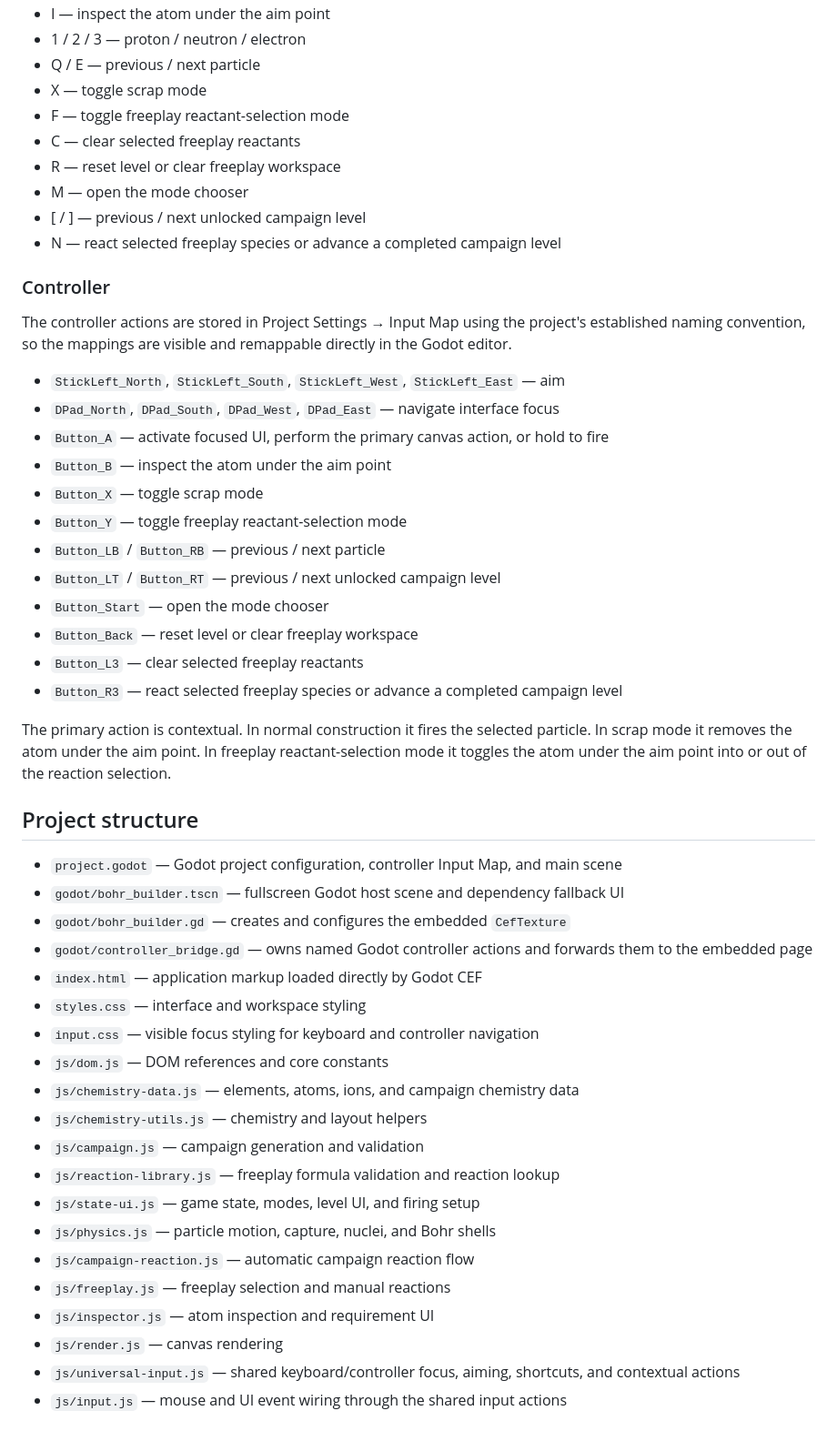
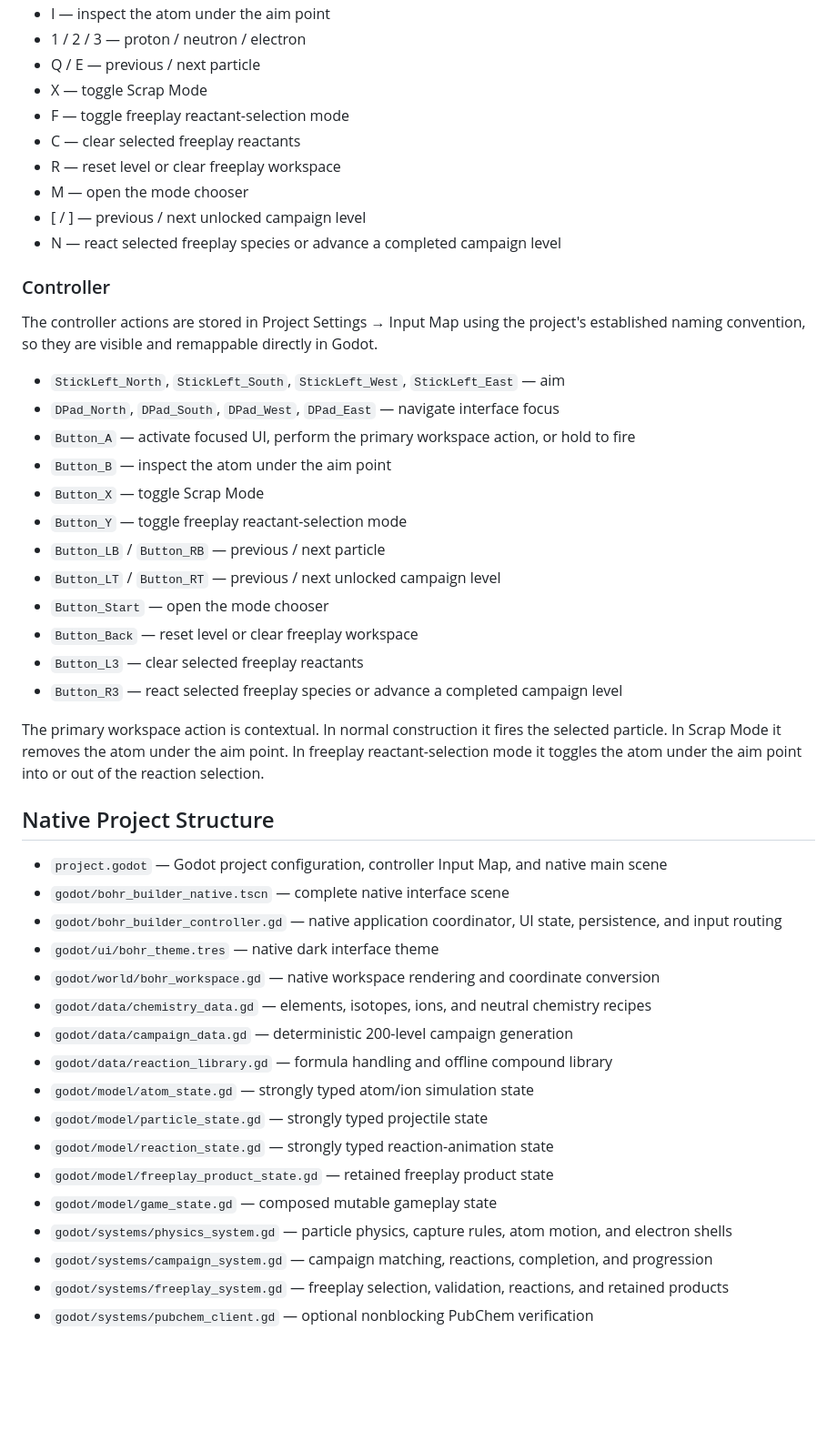
Before and after one commit to CambellJSmith/Bohr-Builder, a Markdown page: README.md, the part around one of its changes. Shown at 91% size. Rendered like a GitHub page; blank space fills up the shorter version.

Commit message:
Document native Godot implementation

```diff
--- a/README.md
+++ b/README.md
@@ -61,7 +48,7 @@ Every gameplay and interface action is available by mouse, keyboard, and control
 - I — inspect the atom under the aim point
 - 1 / 2 / 3 — proton / neutron / electron
 - Q / E — previous / next particle
-- X — toggle scrap mode
+- X — toggle Scrap Mode
 - F — toggle freeplay reactant-selection mode
 - C — clear selected freeplay reactants
 - R — reset level or clear freeplay workspace
@@ -71,13 +58,13 @@ Every gameplay and interface action is available by mouse, keyboard, and control
 
 ### Controller
 
-The controller actions are stored in Project Settings → Input Map using the project's established naming convention, so the mappings are visible and remappable directly in the Godot editor.
+The controller actions are stored in Project Settings → Input Map using the project's established naming convention, so they are visible and remappable directly in Godot.
 
 - `StickLeft_North`, `StickLeft_South`, `StickLeft_West`, `StickLeft_East` — aim
 - `DPad_North`, `DPad_South`, `DPad_West`, `DPad_East` — navigate interface focus
-- `Button_A` — activate focused UI, perform the primary canvas action, or hold to fire
+- `Button_A` — activate focused UI, perform the primary workspace action, or hold to fire
 - `Button_B` — inspect the atom under the aim point
-- `Button_X` — toggle scrap mode
+- `Button_X` — toggle Scrap Mode
 - `Button_Y` — toggle freeplay reactant-selection mode
 - `Button_LB` / `Button_RB` — previous / next particle
 - `Button_LT` / `Button_RT` — previous / next unlocked campaign level
@@ -86,27 +73,24 @@ The controller actions are stored in Project Settings → Input Map using the pr
 - `Button_L3` — clear selected freeplay reactants
 - `Button_R3` — react selected freeplay species or advance a completed campaign level
 
-The primary action is contextual. In normal construction it fires the selected particle. In scrap mode it removes the atom under the aim point. In freeplay reactant-selection mode it toggles the atom under the aim point into or out of the reaction selection.
+The primary workspace action is contextual. In normal construction it fires the selected particle. In Scrap Mode it removes the atom under the aim point. In freeplay reactant-selection mode it toggles the atom under the aim point into or out of the reaction selection.
 
-## Project structure
+## Native Project Structure
 
-- `project.godot` — Godot project configuration, controller Input Map, and main scene
-- `godot/bohr_builder.tscn` — fullscreen Godot host scene and dependency fallback UI
-- `godot/bohr_builder.gd` — creates and configures the embedded `CefTexture`
-- `godot/controller_bridge.gd` — owns named Godot controller actions and forwards them to the embedded page
-- `index.html` — application markup loaded directly by Godot CEF
-- `styles.css` — interface and workspace styling
-- `input.css` — visible focus styling for keyboard and controller navigation
-- `js/dom.js` — DOM references and core constants
-- `js/chemistry-data.js` — elements, atoms, ions, and campaign chemistry data
-- `js/chemistry-utils.js` — chemistry and layout helpers
-- `js/campaign.js` — campaign generation and validation
-- `js/reaction-library.js` — freeplay formula validation and reaction lookup
-- `js/state-ui.js` — game state, modes, level UI, and firing setup
-- `js/physics.js` — particle motion, capture, nuclei, and Bohr shells
-- `js/campaign-reaction.js` — automatic campaign reaction flow
-- `js/freeplay.js` — freeplay selection and manual reactions
-- `js/inspector.js` — atom inspection and requirement UI
-- `js/render.js` — canvas rendering
-- `js/universal-input.js` — shared keyboard/controller focus, aiming, shortcuts, and contextual actions
-- `js/input.js` — mouse and UI event wiring through the shared input actions
+- `project.godot` — Godot project configuration, controller Input Map, and native main scene
+- `godot/bohr_builder_native.tscn` — complete native interface scene
+- `godot/bohr_builder_controller.gd` — native application coordinator, UI state, persistence, and input routing
+- `godot/ui/bohr_theme.tres` — native dark interface theme
+- `godot/world/bohr_workspace.gd` — native workspace rendering and coordinate conversion
+- `godot/data/chemistry_data.gd` — elements, isotopes, ions, and neutral chemistry recipes
+- `godot/data/campaign_data.gd` — deterministic 200-level campaign generation
+- `godot/data/reaction_library.gd` — formula handling and offline compound library
+- `godot/model/atom_state.gd` — strongly typed atom/ion simulation state
+- `godot/model/particle_state.gd` — strongly typed projectile state
+- `godot/model/reaction_state.gd` — strongly typed reaction-animation state
+- `godot/model/freeplay_product_state.gd` — retained freeplay product state
+- `godot/model/game_state.gd` — composed mutable gameplay state
+- `godot/systems/physics_system.gd` — particle physics, capture rules, atom motion, and electron shells
+- `godot/systems/campaign_system.gd` — campaign matching, reactions, completion, and progression
+- `godot/systems/freeplay_system.gd` — freeplay selection, validation, reactions, and retained products
+- `godot/systems/pubchem_client.gd` — optional nonblocking PubChem verification
```
Also changed, not shown: other parts of README.md (+15 -28 lines).
